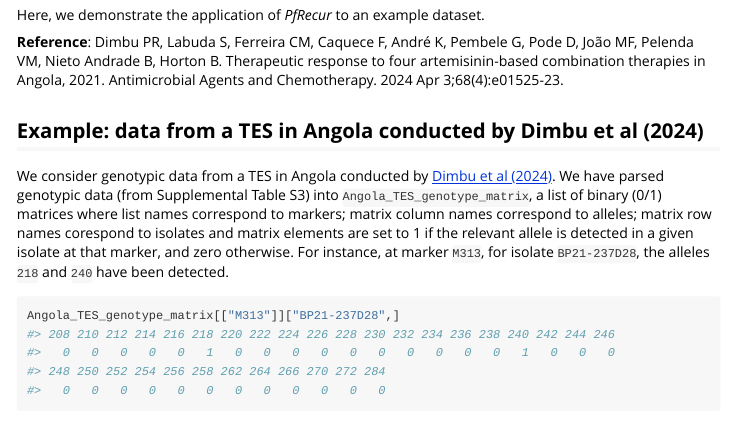
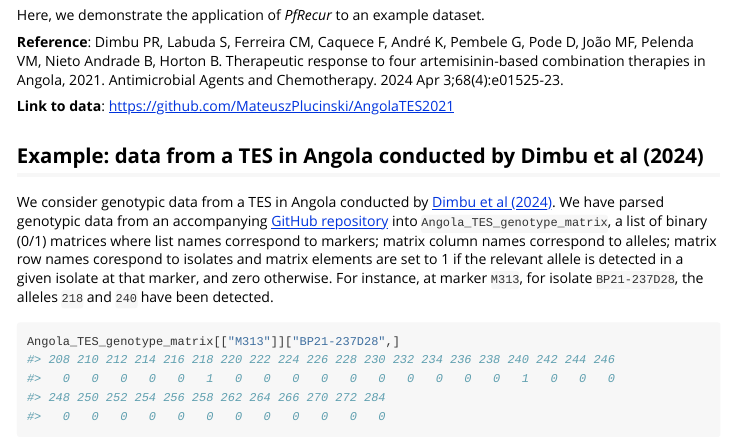
Before and after one commit to somyamehra/PfRecur, an R Markdown document (vignettes/Angola_TES_example.Rmd): the page in a window 1100 px wide, from 160 px down. Rendered offline with R 4.5, knitr and Pandoc, with nearby package versions; some code elsewhere in the file could not run offline; common packages that the code uses without loading them are loaded.

Commit message:
Update data citation

````diff
--- a/vignettes/Angola_TES_example.Rmd
+++ b/vignettes/Angola_TES_example.Rmd
@@ -24,9 +24,12 @@ Here, we demonstrate the application of *PfRecur* to an example dataset.
 
 **Reference**: Dimbu PR, Labuda S, Ferreira CM, Caquece F, André K, Pembele G, Pode D, João MF, Pelenda VM, Nieto Andrade B, Horton B. Therapeutic response to four artemisinin-based combination therapies in Angola, 2021. Antimicrobial Agents and Chemotherapy. 2024 Apr 3;68(4):e01525-23.
 
+**Link to data**: https://github.com/MateuszPlucinski/AngolaTES2021
+
+
 ## Example: data from a TES in Angola conducted by Dimbu et al (2024)
 
-We consider genotypic data from a TES in Angola conducted by [Dimbu et al (2024)](https://doi.org/10.1128/aac.01525-23). We have parsed genotypic data (from Supplemental Table S3) into `Angola_TES_genotype_matrix`, a list of binary (0/1) matrices where list names correspond to markers; matrix column names correspond to alleles; matrix row names corespond to isolates and matrix elements are set to 1 if the relevant allele is detected in a given isolate at that marker, and zero otherwise. For instance, at marker `M313`, for isolate `BP21-237D28`, the alleles `218` and `240` have been detected.
+We consider genotypic data from a TES in Angola conducted by [Dimbu et al (2024)](https://doi.org/10.1128/aac.01525-23). We have parsed genotypic data from an accompanying [GitHub repository](https://github.com/MateuszPlucinski/AngolaTES2021) into `Angola_TES_genotype_matrix`, a list of binary (0/1) matrices where list names correspond to markers; matrix column names correspond to alleles; matrix row names corespond to isolates and matrix elements are set to 1 if the relevant allele is detected in a given isolate at that marker, and zero otherwise. For instance, at marker `M313`, for isolate `BP21-237D28`, the alleles `218` and `240` have been detected.
 
 ```{r genotype_example}
 Angola_TES_genotype_matrix[["M313"]]["BP21-237D28",]
````
Also changed, not shown: R/data.R (+2 -4 lines), vignettes/Angola_TES_example.Rmd (2 more changed lines), 6 other files.
